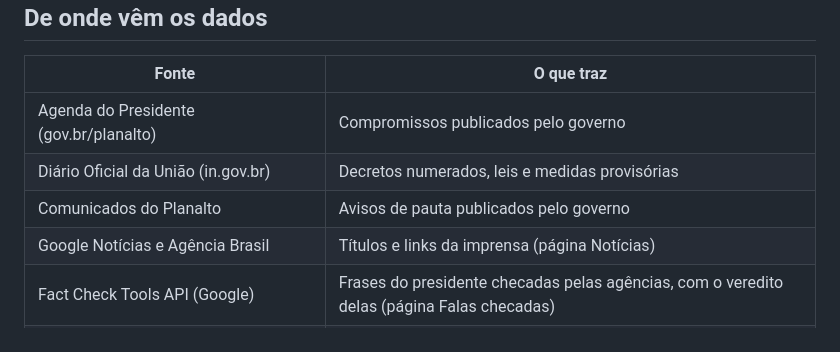
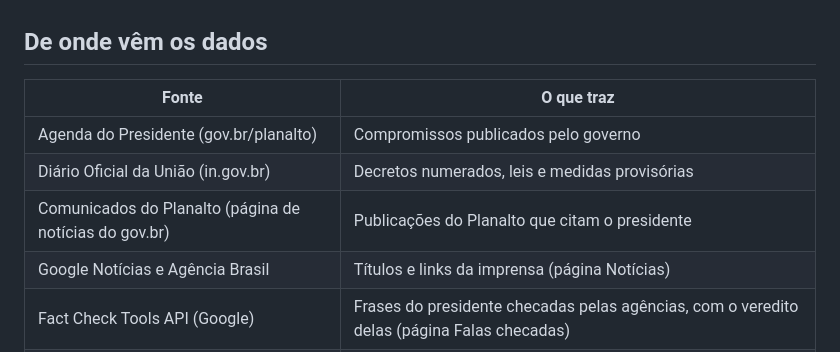
Before and after one commit to EduardoMilani8/rastreador-presidente, a Markdown page: README.md, the part around the change. GitHub-like rendering.

```diff
--- a/README.md
+++ b/README.md
@@ -27,7 +27,7 @@ quem visita e não publica opinião: mostra o registro oficial e aponta de onde
 |---|---|
 | Agenda do Presidente (gov.br/planalto) | Compromissos publicados pelo governo |
 | Diário Oficial da União (in.gov.br) | Decretos numerados, leis e medidas provisórias |
-| Comunicados do Planalto | Avisos de pauta publicados pelo governo |
+| Comunicados do Planalto (página de notícias do gov.br) | Publicações do Planalto que citam o presidente |
 | Google Notícias e Agência Brasil | Títulos e links da imprensa (página Notícias) |
 | Fact Check Tools API (Google) | Frases do presidente checadas pelas agências, com o veredito delas (página Falas checadas) |
 | Aos Fatos, Estadão Verifica, AFP Checamos e Lupa | Checagens de falas do presidente, conferidas à mão (página Falas checadas) |
```
Also changed, not shown: CONTRIBUTING.md (+1 -1 lines), docs/MANUTENCAO.md (+10 -6 lines).
